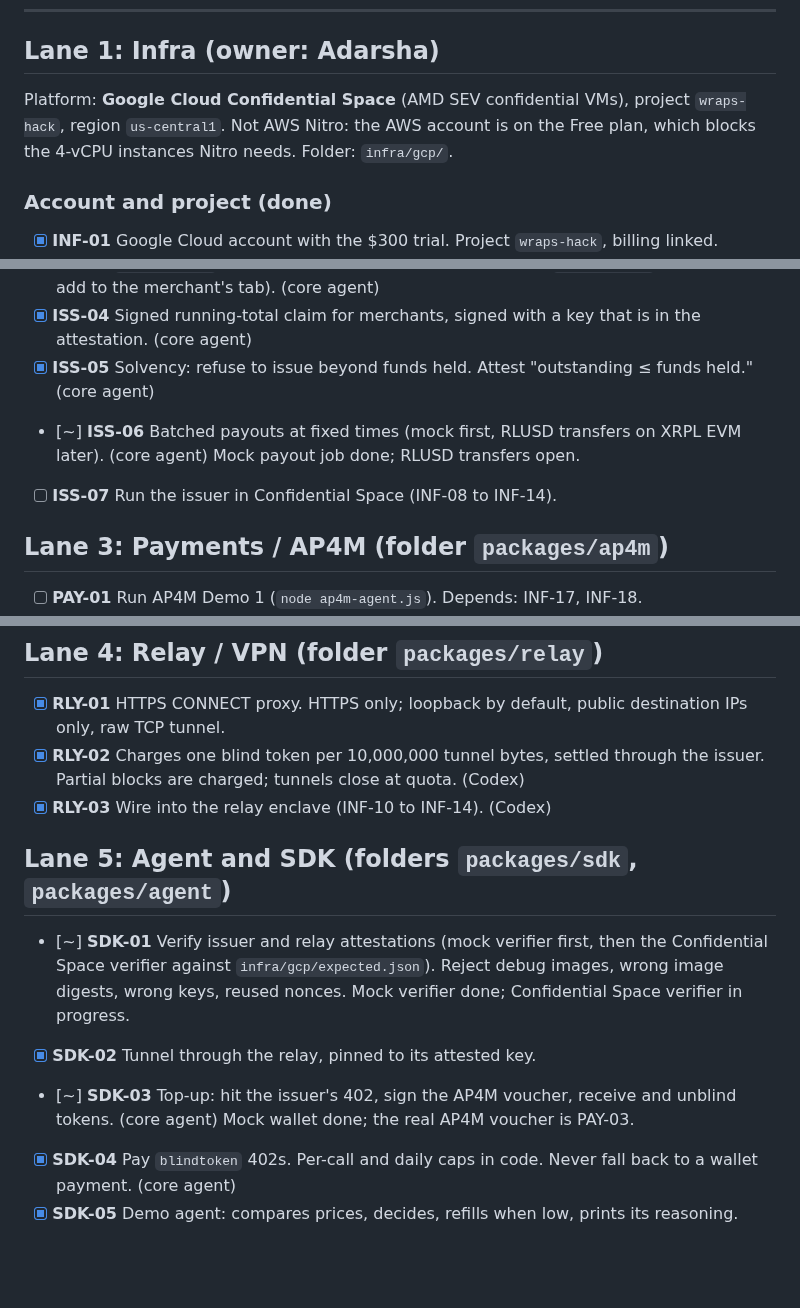
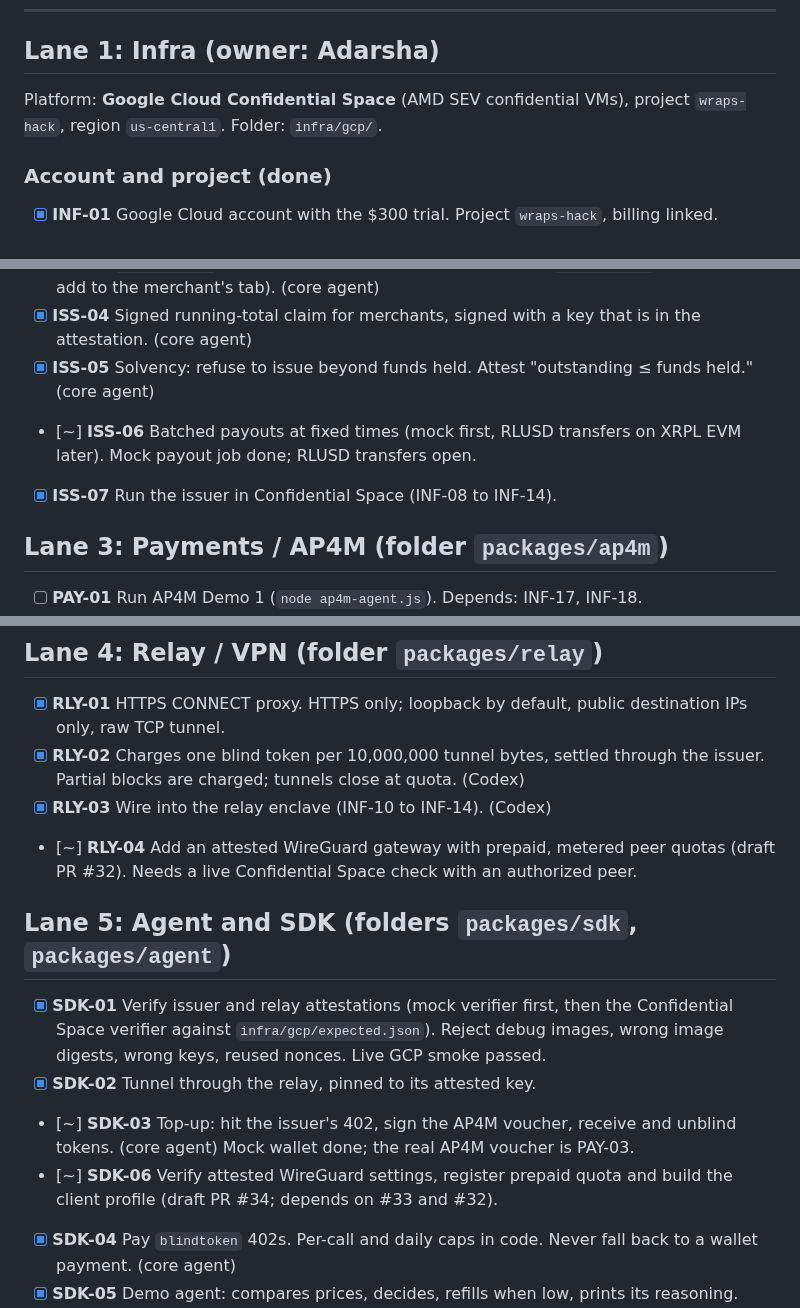
Before and after one commit to hrishabhayush/wraps, a Markdown page: docs/TODO.md, 3 parts joined by grey strips. Rendered like a GitHub page; blank space fills up the shorter version.

```diff
--- a/docs/TODO.md
+++ b/docs/TODO.md
@@ -8,7 +8,7 @@ Status: `[ ]` open · `[~]` in progress · `[x]` done. Put your name after a tas
 
 ## Lane 1: Infra (owner: Adarsha)
 
-Platform: **Google Cloud Confidential Space** (AMD SEV confidential VMs), project `wraps-hack`, region `us-central1`. Not AWS Nitro: the AWS account is on the Free plan, which blocks the 4-vCPU instances Nitro needs. Folder: `infra/gcp/`.
+Platform: **Google Cloud Confidential Space** (AMD SEV confidential VMs), project `wraps-hack`, region `us-central1`. Folder: `infra/gcp/`.
 
 ### Account and project (done)
 - [x] **INF-01** Google Cloud account with the $300 trial. Project `wraps-hack`, billing linked.
@@ -61,8 +61,8 @@ Platform: **Google Cloud Confidential Space** (AMD SEV confidential VMs), projec
 - [x] **ISS-03** `POST /verify` (read-only: signature and not spent) and `POST /settle` (mark spent, add to the merchant's tab). (core agent)
 - [x] **ISS-04** Signed running-total claim for merchants, signed with a key that is in the attestation. (core agent)
 - [x] **ISS-05** Solvency: refuse to issue beyond funds held. Attest "outstanding ≤ funds held." (core agent)
-- [~] **ISS-06** Batched payouts at fixed times (mock first, RLUSD transfers on XRPL EVM later). (core agent) Mock payout job done; RLUSD transfers open.
-- [ ] **ISS-07** Run the issuer in Confidential Space (INF-08 to INF-14).
+- [~] **ISS-06** Batched payouts at fixed times (mock first, RLUSD transfers on XRPL EVM later). Mock payout job done; RLUSD transfers open.
+- [x] **ISS-07** Run the issuer in Confidential Space (INF-08 to INF-14).
 
 ## Lane 3: Payments / AP4M (folder `packages/ap4m`)
 
@@ -75,12 +75,14 @@ Platform: **Google Cloud Confidential Space** (AMD SEV confidential VMs), projec
 - [x] **RLY-01** HTTPS CONNECT proxy. HTTPS only; loopback by default, public destination IPs only, raw TCP tunnel.
 - [x] **RLY-02** Charges one blind token per 10,000,000 tunnel bytes, settled through the issuer. Partial blocks are charged; tunnels close at quota. (Codex)
 - [x] **RLY-03** Wire into the relay enclave (INF-10 to INF-14). (Codex)
+- [~] **RLY-04** Add an attested WireGuard gateway with prepaid, metered peer quotas (draft PR #32). Needs a live Confidential Space check with an authorized peer.
 
 ## Lane 5: Agent and SDK (folders `packages/sdk`, `packages/agent`)
 
-- [~] **SDK-01** Verify issuer and relay attestations (mock verifier first, then the Confidential Space verifier against `infra/gcp/expected.json`). Reject debug images, wrong image digests, wrong keys, reused nonces. Mock verifier done; Confidential Space verifier in progress.
+- [x] **SDK-01** Verify issuer and relay attestations (mock verifier first, then the Confidential Space verifier against `infra/gcp/expected.json`). Reject debug images, wrong image digests, wrong keys, reused nonces. Live GCP smoke passed.
 - [x] **SDK-02** Tunnel through the relay, pinned to its attested key.
 - [~] **SDK-03** Top-up: hit the issuer's 402, sign the AP4M voucher, receive and unblind tokens. (core agent) Mock wallet done; the real AP4M voucher is PAY-03.
+- [~] **SDK-06** Verify attested WireGuard settings, register prepaid quota and build the client profile (draft PR #34; depends on #33 and #32).
 - [x] **SDK-04** Pay `blindtoken` 402s. Per-call and daily caps in code. Never fall back to a wallet payment. (core agent)
 - [x] **SDK-05** Demo agent: compares prices, decides, refills when low, prints its reasoning. (core agent)
 
```
Also changed, not shown: other parts of docs/TODO.md (+22 -16 lines).
